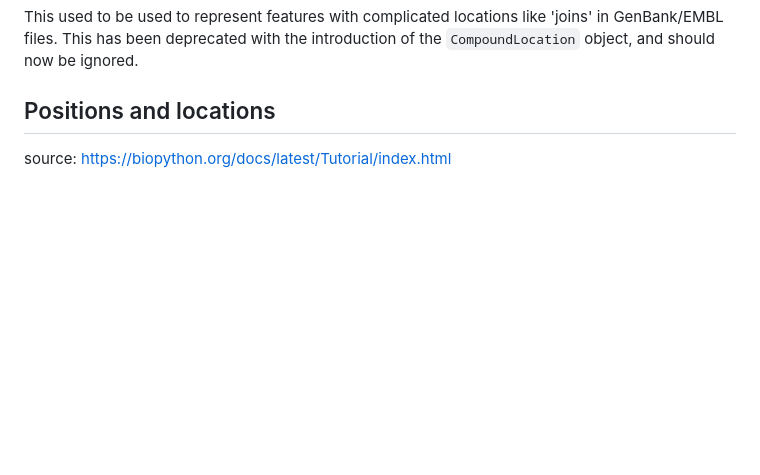
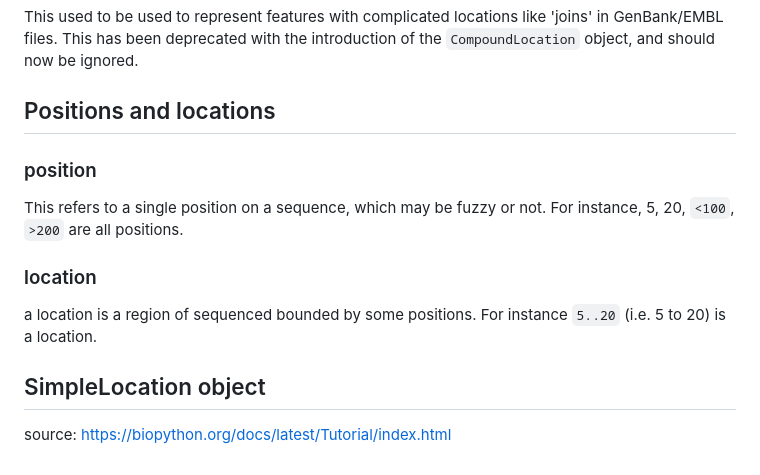
Before and after one commit to putriimnida/bioinfo-journal, a Markdown page: python/biopython.md, the part around the change. GitHub-like rendering; blank space fills up the shorter version.

Commit message:
SeqFeature: position and location

```diff
--- a/python/biopython.md
+++ b/python/biopython.md
@@ -790,6 +790,14 @@ This used to be used to represent features with complicated locations like 'join
 
 
 ## Positions and locations
+### position
+This refers to a single position on a sequence, which may be fuzzy or not. For instance, 5, 20, `<100`, `>200` are all positions.
+
+### location
+a location is a region of sequenced bounded by some positions. For instance `5..20` (i.e. 5 to 20) is a location.
+
+
+## SimpleLocation object
 
 
 source: https://biopython.org/docs/latest/Tutorial/index.html
```
